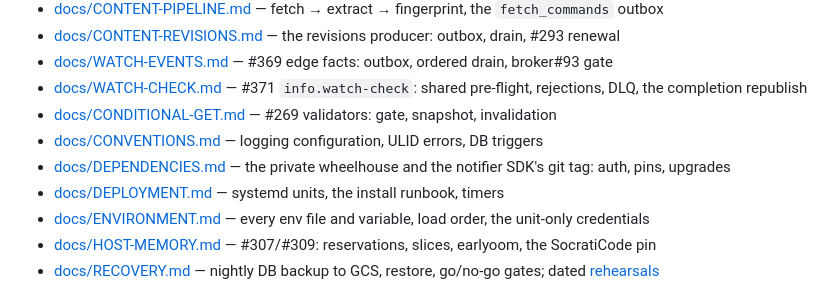
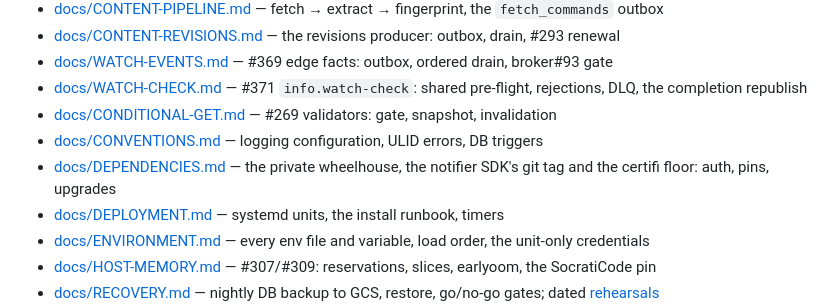
Before and after one commit to CannObserv/watcher, a Markdown page: AGENTS.md, the part around the change. GitHub-like rendering.

Commit message:
docs: CR 1 — AGENTS.md's DEPENDENCIES.md entry names the certifi floor (#391)
Co-Authored-By: Claude Opus 5.5 <noreply@anthropic.com>

```diff
--- a/AGENTS.md
+++ b/AGENTS.md
@@ -190,7 +190,7 @@ A skill is symlinked into both `skills/` and `.claude/skills/`; overrides in `sk
 - [docs/WATCH-CHECK.md](docs/WATCH-CHECK.md) — #371 `info.watch-check`: shared pre-flight, rejections, DLQ, the completion republish
 - [docs/CONDITIONAL-GET.md](docs/CONDITIONAL-GET.md) — #269 validators: gate, snapshot, invalidation
 - [docs/CONVENTIONS.md](docs/CONVENTIONS.md) — logging configuration, ULID errors, DB triggers
-- [docs/DEPENDENCIES.md](docs/DEPENDENCIES.md) — the private wheelhouse and the notifier SDK's git tag: auth, pins, upgrades
+- [docs/DEPENDENCIES.md](docs/DEPENDENCIES.md) — the private wheelhouse, the notifier SDK's git tag and the certifi floor: auth, pins, upgrades
 - [docs/DEPLOYMENT.md](docs/DEPLOYMENT.md) — systemd units, the install runbook, timers
 - [docs/ENVIRONMENT.md](docs/ENVIRONMENT.md) — every env file and variable, load order, the unit-only credentials
 - [docs/HOST-MEMORY.md](docs/HOST-MEMORY.md) — #307/#309: reservations, slices, earlyoom, the SocratiCode pin
```
